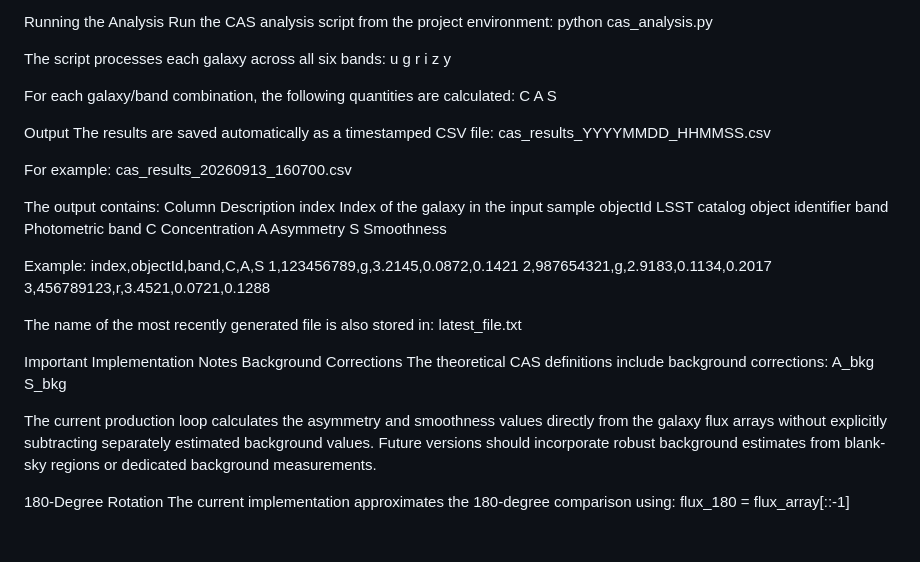
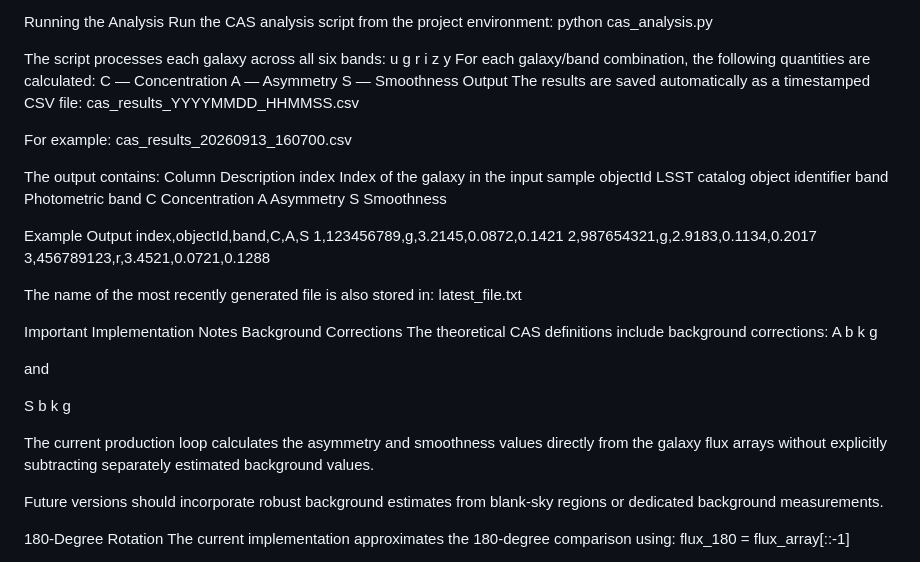
Before and after one commit to AliPhilip05/Casper-Analysis-Of-E-Galaxies-, a Markdown page: README.md, the part around one of its changes. Rendered like a GitHub page; blank space fills up the shorter version.

```diff
--- a/README.md
+++ b/README.md
@@ -321,12 +327,10 @@ r
 i
 z
 y
-
 For each galaxy/band combination, the following quantities are calculated:
-C
-A
-S
-
+C — Concentration
+A — Asymmetry
+S — Smoothness
 Output
 The results are saved automatically as a timestamped CSV file:
 cas_results_YYYYMMDD_HHMMSS.csv
@@ -343,7 +347,7 @@ C	Concentration
 A	Asymmetry
 S	Smoothness
 
-Example:
+Example Output
 index,objectId,band,C,A,S
 1,123456789,g,3.2145,0.0872,0.1421
 2,987654321,g,2.9183,0.1134,0.2017
@@ -355,10 +359,20 @@ latest_file.txt
 Important Implementation Notes
 Background Corrections
 The theoretical CAS definitions include background corrections:
-A_bkg
-S_bkg
+A
+b
+k
+g
+
+and
+
+S
+b
+k
+g
 
 The current production loop calculates the asymmetry and smoothness values directly from the galaxy flux arrays without explicitly subtracting separately estimated background values.
+
 Future versions should incorporate robust background estimates from blank-sky regions or dedicated background measurements.
 
 180-Degree Rotation
```
Also changed, not shown: other parts of README.md (+49 -51 lines).
